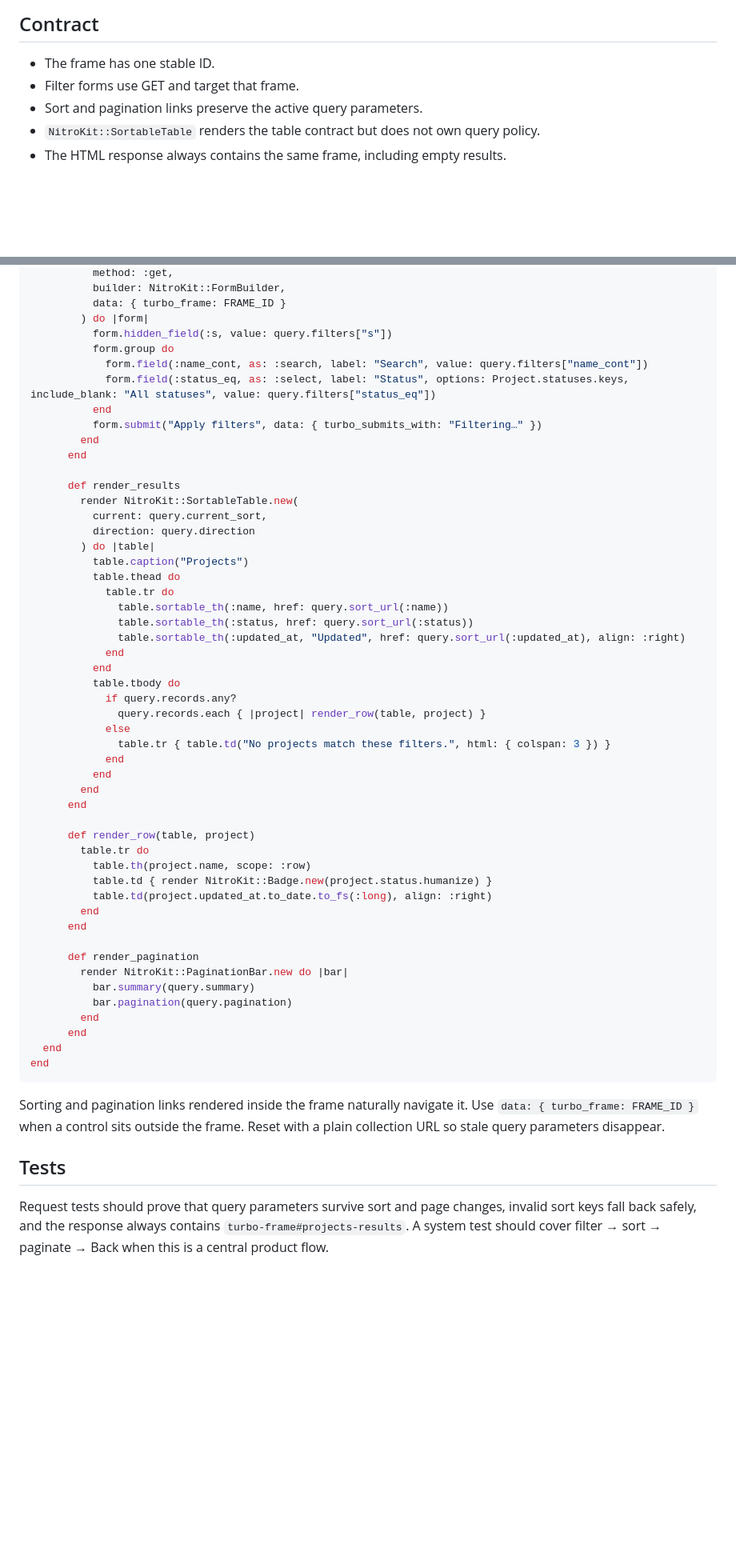
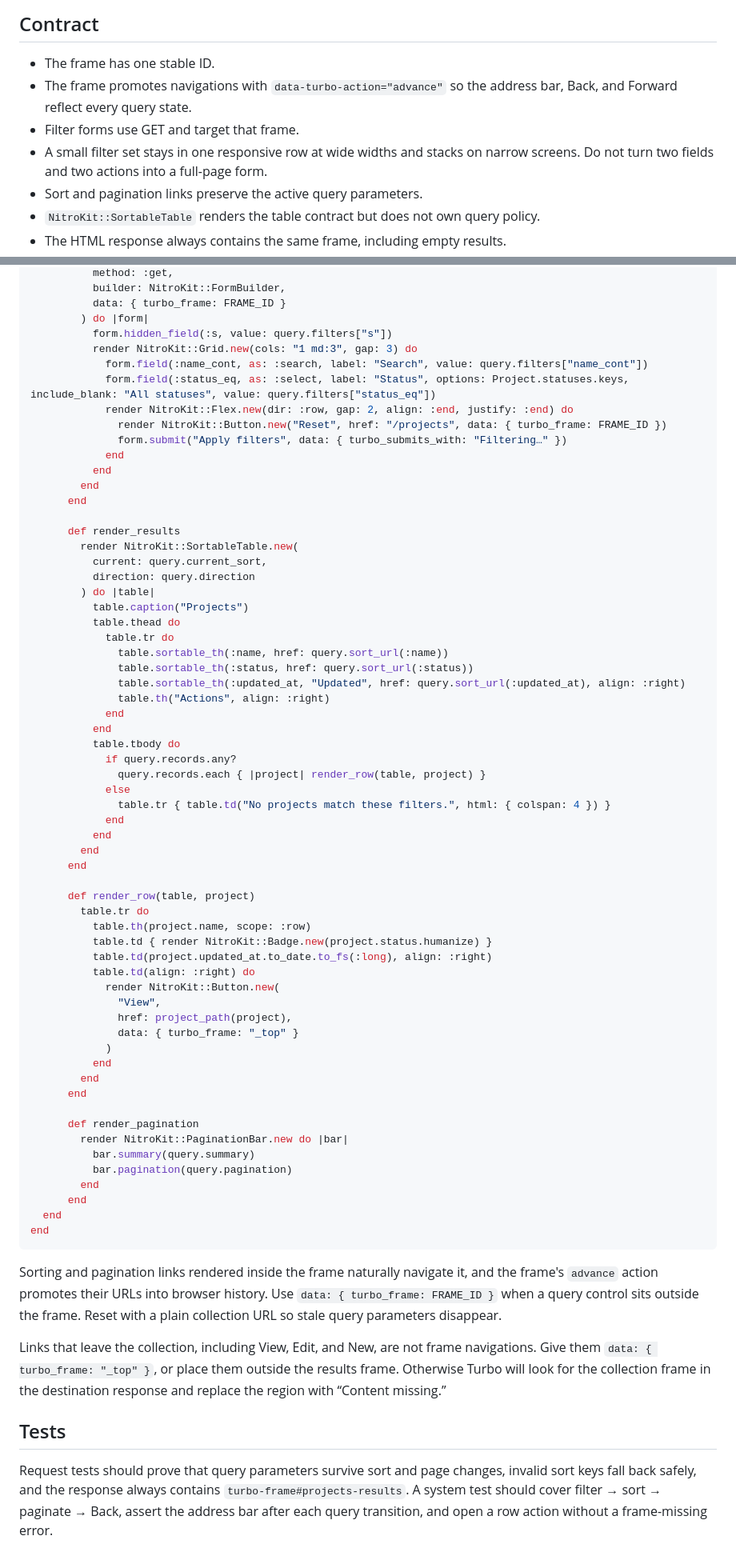
Before and after one commit to mikker/nitro_kit, a Markdown page: docs/patterns/queryable_collection.md, 2 parts joined by grey strips. Shown at 80% size. GitHub-like rendering; blank space fills up the shorter version.

Commit message:
Fix queryable collection navigation

````diff
--- a/docs/patterns/queryable_collection.md
+++ b/docs/patterns/queryable_collection.md
@@ -5,7 +5,11 @@ Use one GET-driven Turbo Frame for filters, sorting, results, and pagination. Th
 ## Contract
 
 - The frame has one stable ID.
+- The frame promotes navigations with `data-turbo-action="advance"` so the
+  address bar, Back, and Forward reflect every query state.
 - Filter forms use GET and target that frame.
+- A small filter set stays in one responsive row at wide widths and stacks on
+  narrow screens. Do not turn two fields and two actions into a full-page form.
 - Sort and pagination links preserve the active query parameters.
 - `NitroKit::SortableTable` renders the table contract but does not own query policy.
 - The HTML response always contains the same frame, including empty results.
@@ -61,11 +65,14 @@ module UI
           data: { turbo_frame: FRAME_ID }
         ) do |form|
           form.hidden_field(:s, value: query.filters["s"])
-          form.group do
+          render NitroKit::Grid.new(cols: "1 md:3", gap: 3) do
             form.field(:name_cont, as: :search, label: "Search", value: query.filters["name_cont"])
             form.field(:status_eq, as: :select, label: "Status", options: Project.statuses.keys, include_blank: "All statuses", value: query.filters["status_eq"])
+            render NitroKit::Flex.new(dir: :row, gap: 2, align: :end, justify: :end) do
+              render NitroKit::Button.new("Reset", href: "/projects", data: { turbo_frame: FRAME_ID })
+              form.submit("Apply filters", data: { turbo_submits_with: "Filtering…" })
+            end
           end
-          form.submit("Apply filters", data: { turbo_submits_with: "Filtering…" })
         end
       end
 
@@ -80,13 +87,14 @@ module UI
               table.sortable_th(:name, href: query.sort_url(:name))
               table.sortable_th(:status, href: query.sort_url(:status))
               table.sortable_th(:updated_at, "Updated", href: query.sort_url(:updated_at), align: :right)
+              table.th("Actions", align: :right)
             end
           end
           table.tbody do
             if query.records.any?
               query.records.each { |project| render_row(table, project) }
             else
-              table.tr { table.td("No projects match these filters.", html: { colspan: 3 }) }
+              table.tr { table.td("No projects match these filters.", html: { colspan: 4 }) }
             end
           end
         end
@@ -97,6 +105,13 @@ module UI
           table.th(project.name, scope: :row)
           table.td { render NitroKit::Badge.new(project.status.humanize) }
           table.td(project.updated_at.to_date.to_fs(:long), align: :right)
+          table.td(align: :right) do
+            render NitroKit::Button.new(
+              "View",
+              href: project_path(project),
+              data: { turbo_frame: "_top" }
+            )
+          end
         end
       end
 
@@ -110,8 +125,20 @@ module UI
 end
 ```
 
-Sorting and pagination links rendered inside the frame naturally navigate it. Use `data: { turbo_frame: FRAME_ID }` when a control sits outside the frame. Reset with a plain collection URL so stale query parameters disappear.
+Sorting and pagination links rendered inside the frame naturally navigate it,
+and the frame's `advance` action promotes their URLs into browser history. Use
+`data: { turbo_frame: FRAME_ID }` when a query control sits outside the frame.
+Reset with a plain collection URL so stale query parameters disappear.
+
+Links that leave the collection, including View, Edit, and New, are not frame
+navigations. Give them `data: { turbo_frame: "_top" }`, or place them outside
+the results frame. Otherwise Turbo will look for the collection frame in the
+destination response and replace the region with “Content missing.”
 
 ## Tests
 
-Request tests should prove that query parameters survive sort and page changes, invalid sort keys fall back safely, and the response always contains `turbo-frame#projects-results`. A system test should cover filter → sort → paginate → Back when this is a central product flow.
+Request tests should prove that query parameters survive sort and page changes,
+invalid sort keys fall back safely, and the response always contains
+`turbo-frame#projects-results`. A system test should cover filter → sort →
+paginate → Back, assert the address bar after each query transition, and open a
+row action without a frame-missing error.
````
Also changed, not shown: other parts of docs/patterns/queryable_collection.md (+1 -1 lines).
